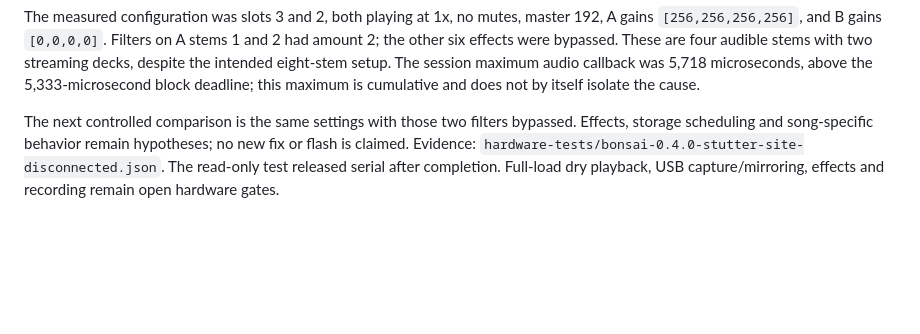
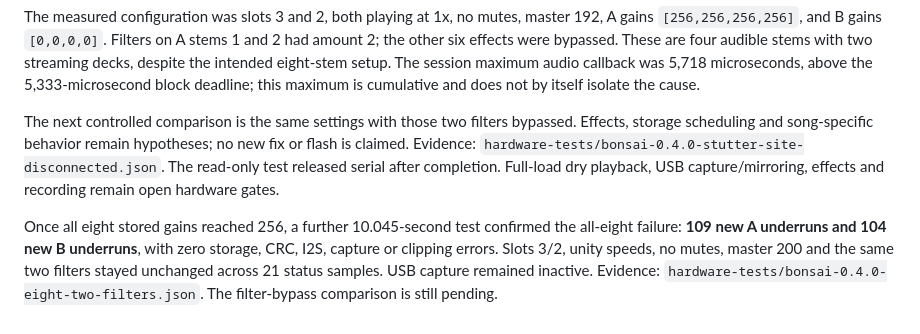
Before and after one commit to AWD-tech/bonsai-8, a Markdown page: HARDWARE_TEST.md, the part around the change. Drawn GitHub-style; blank space fills up the shorter version.

Commit message:
Confirm stutter with all eight stems active

```diff
--- a/HARDWARE_TEST.md
+++ b/HARDWARE_TEST.md
@@ -148,3 +148,5 @@ After the website released its serial connection, a stable 10.044-second measure
 The measured configuration was slots 3 and 2, both playing at 1x, no mutes, master 192, A gains `[256,256,256,256]`, and B gains `[0,0,0,0]`. Filters on A stems 1 and 2 had amount 2; the other six effects were bypassed. These are four audible stems with two streaming decks, despite the intended eight-stem setup. The session maximum audio callback was 5,718 microseconds, above the 5,333-microsecond block deadline; this maximum is cumulative and does not by itself isolate the cause.
 
 The next controlled comparison is the same settings with those two filters bypassed. Effects, storage scheduling and song-specific behavior remain hypotheses; no new fix or flash is claimed. Evidence: `hardware-tests/bonsai-0.4.0-stutter-site-disconnected.json`. The read-only test released serial after completion. Full-load dry playback, USB capture/mirroring, effects and recording remain open hardware gates.
+
+Once all eight stored gains reached 256, a further 10.045-second test confirmed the all-eight failure: **109 new A underruns and 104 new B underruns**, with zero storage, CRC, I2S, capture or clipping errors. Slots 3/2, unity speeds, no mutes, master 200 and the same two filters stayed unchanged across 21 status samples. USB capture remained inactive. Evidence: `hardware-tests/bonsai-0.4.0-eight-two-filters.json`. The filter-bypass comparison is still pending.
```
